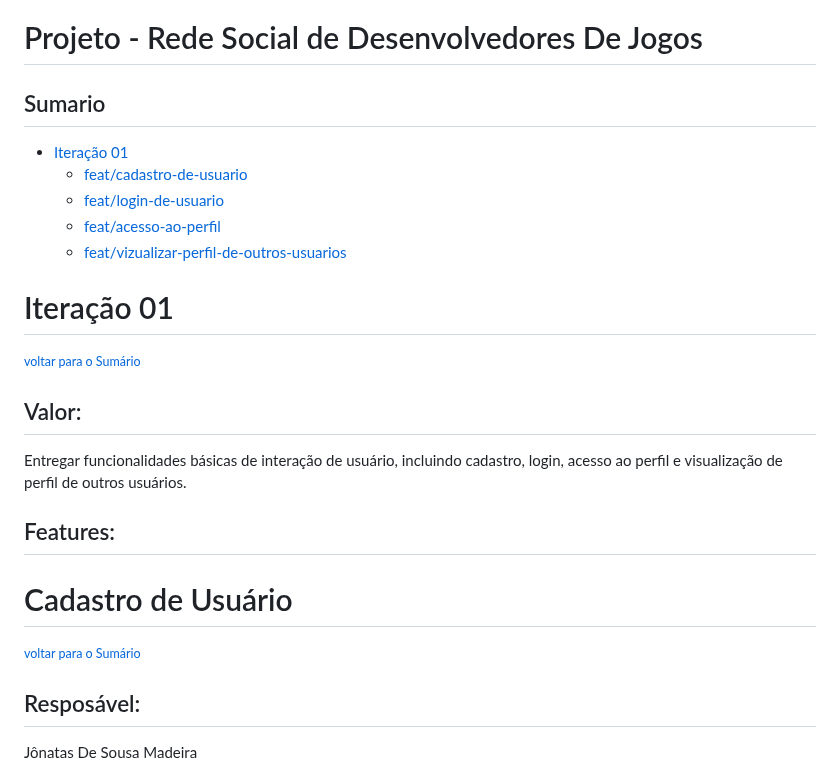
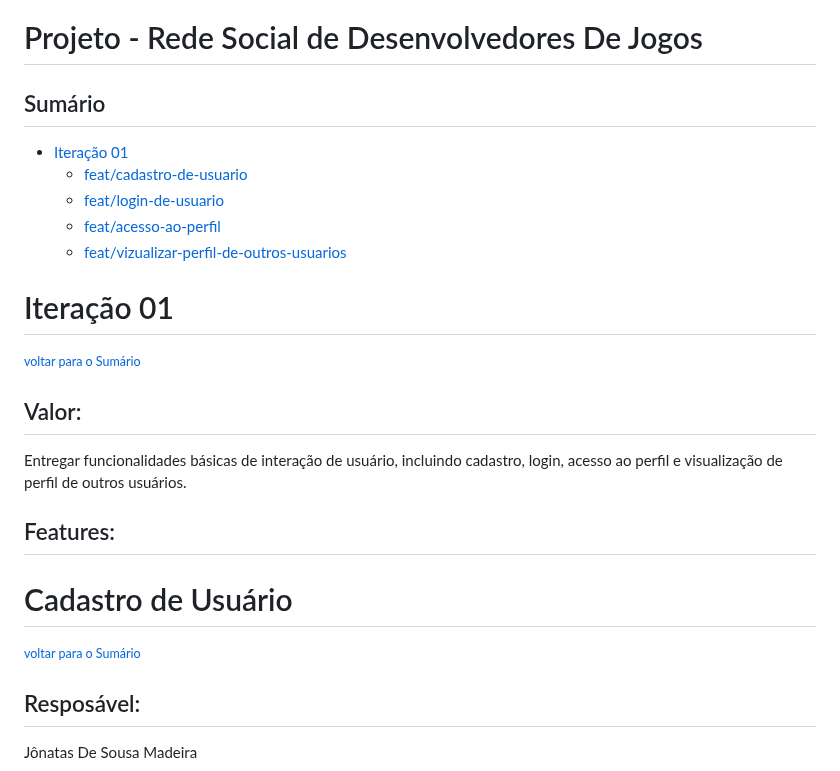
Before and after one commit to jessilver/Engenharia-de-Software-Gamyx, a Markdown page: iteracoes.md, the part around one of its changes. Drawn GitHub-style.

```diff
--- a/iteracoes.md
+++ b/iteracoes.md
@@ -1,6 +1,6 @@
 # Projeto - Rede Social de Desenvolvedores De Jogos
 
-## Sumario
+## Sumário
 
 - [Iteração 01](#Iteração-01)
   - [feat/cadastro-de-usuario](#Cadastro-de-Usuário)
```
Also changed, not shown: other parts of iteracoes.md (+5 -5 lines).
